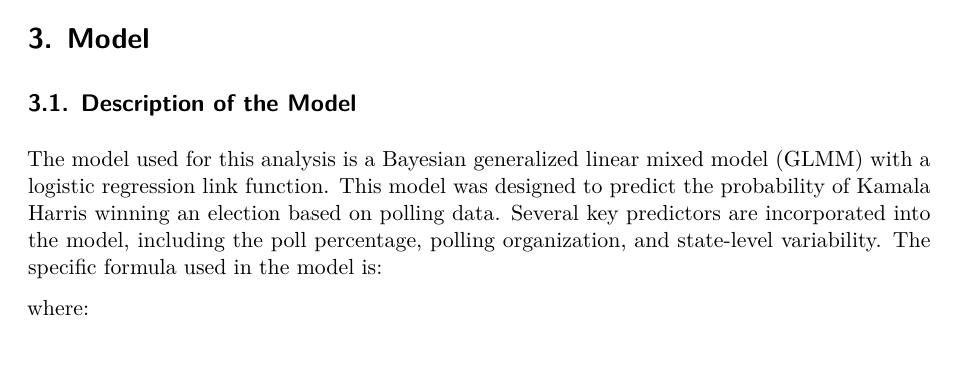
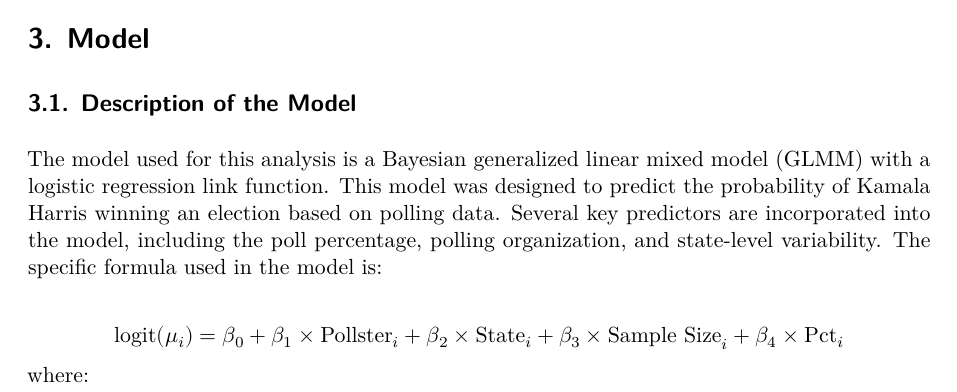
Before and after one commit to ke3w/Prediction_of_2024_US_presidential_election, a Quarto document (paper/paper.qmd): part of page 3 of 17 before the commit and part of page 3 of 18 after it, cut so that both start at the same text, the shorter picture padded with empty space. Rendered offline with R 4.5, knitr and Pandoc in place of Quarto, then LaTeX, with nearby package versions; some code elsewhere in the file could not run offline.

Commit message:
mathmatical equation added

```diff
--- a/paper/paper.qmd
+++ b/paper/paper.qmd
@@ -98,5 +98,7 @@ clean_president_polls <- clean_president_polls %>%
 
 The model used for this analysis is a Bayesian generalized linear mixed model (GLMM) with a logistic regression link function. This model was designed to predict the probability of Kamala Harris winning an election based on polling data. Several key predictors are incorporated into the model, including the poll percentage, polling organization, and state-level variability. The specific formula used in the model is:
 
-where:
+$$
+\text{logit}(\mu_i) = \beta_0 + \beta_1 \times \text{Pollster}_i + \beta_2 \times \text{State}_i + \beta_3 \times \text{Sample Size}_i + \beta_4 \times \text{Pct}_i
+$$ where:
 
```
Also changed, not shown: paper/paper.qmd (2 more changed lines).
